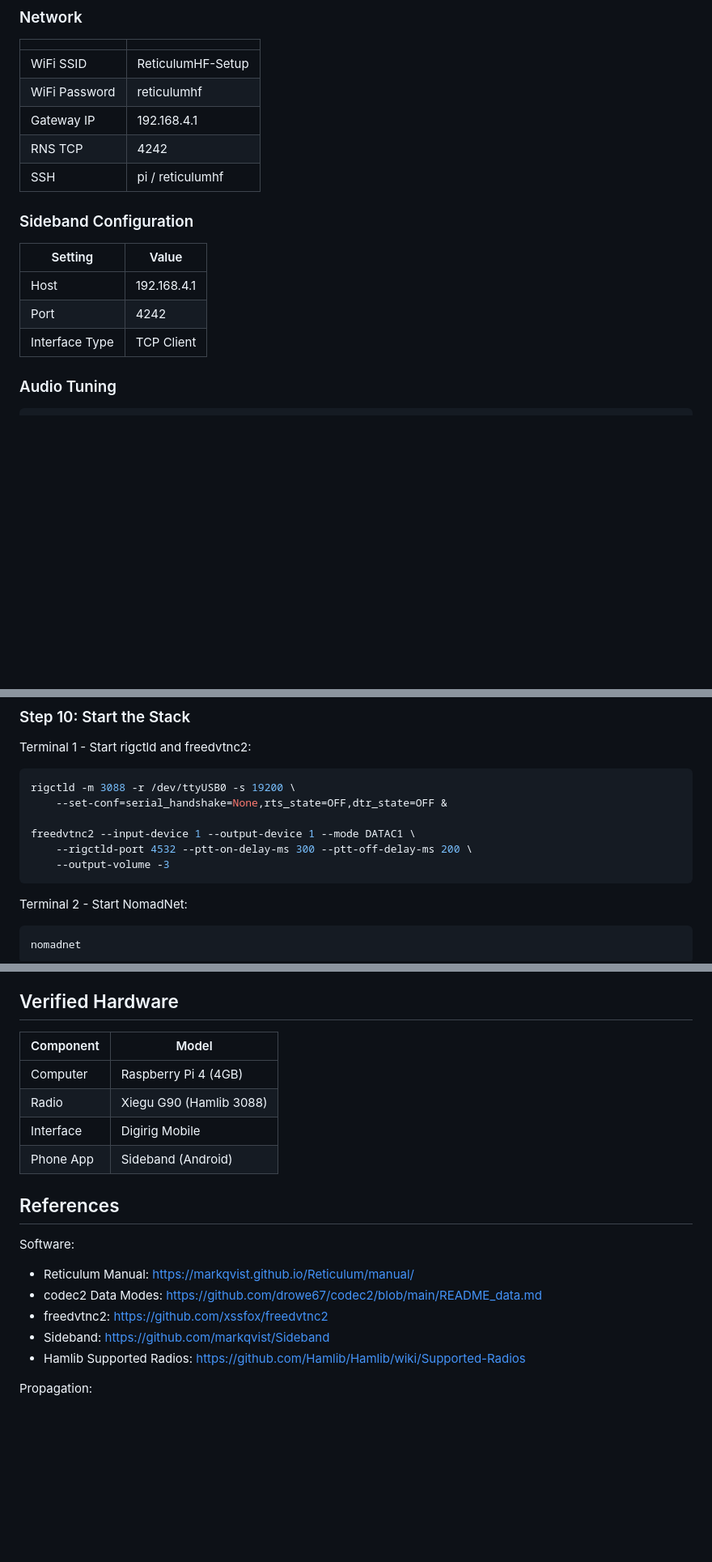
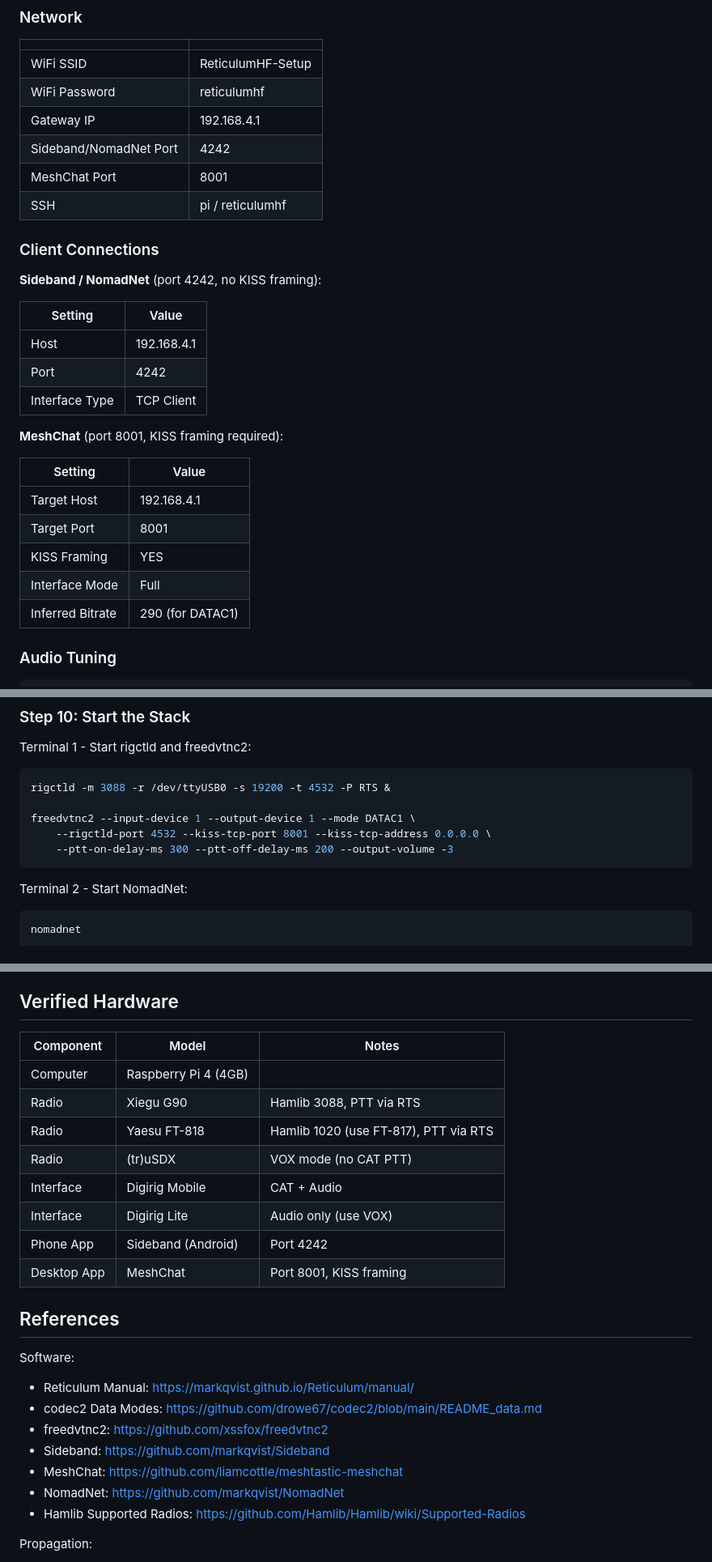
Before and after one commit to LFManifesto/LFM-HF-Reticulum, a Markdown page: README.md, 3 parts joined by grey strips. Shown at 81% size. Drawn GitHub-style; blank space fills up the shorter version.

Commit message:
Update README with client configs, verified hardware, and fixed commands

````diff
--- a/README.md
+++ b/README.md
@@ -43,16 +43,29 @@ Download the SD card image, flash it, boot, configure via web portal.
 | WiFi SSID | ReticulumHF-Setup |
 | WiFi Password | reticulumhf |
 | Gateway IP | 192.168.4.1 |
-| RNS TCP | 4242 |
+| Sideband/NomadNet Port | 4242 |
+| MeshChat Port | 8001 |
 | SSH | pi / reticulumhf |
 
-### Sideband Configuration
+### Client Connections
+
+**Sideband / NomadNet** (port 4242, no KISS framing):
 
 | Setting | Value |
 |---------|-------|
 | Host | 192.168.4.1 |
 | Port | 4242 |
 | Interface Type | TCP Client |
+
+**MeshChat** (port 8001, KISS framing required):
+
+| Setting | Value |
+|---------|-------|
+| Target Host | 192.168.4.1 |
+| Target Port | 8001 |
+| KISS Framing | YES |
+| Interface Mode | Full |
+| Inferred Bitrate | 290 (for DATAC1) |
 
 ### Audio Tuning
 
@@ -266,12 +279,11 @@ Edit `~/.reticulum/config`:
 
 Terminal 1 - Start rigctld and freedvtnc2:
 ```bash
-rigctld -m 3088 -r /dev/ttyUSB0 -s 19200 \
-    --set-conf=serial_handshake=None,rts_state=OFF,dtr_state=OFF &
+rigctld -m 3088 -r /dev/ttyUSB0 -s 19200 -t 4532 -P RTS &
 
 freedvtnc2 --input-device 1 --output-device 1 --mode DATAC1 \
-    --rigctld-port 4532 --ptt-on-delay-ms 300 --ptt-off-delay-ms 200 \
-    --output-volume -3
+    --rigctld-port 4532 --kiss-tcp-port 8001 --kiss-tcp-address 0.0.0.0 \
+    --ptt-on-delay-ms 300 --ptt-off-delay-ms 200 --output-volume -3
 ```
 
 Terminal 2 - Start NomadNet:
@@ -346,12 +358,16 @@ tail -f ~/.reticulum/logfile    # Live log
 
 ## Verified Hardware
 
-| Component | Model |
-|-----------|-------|
-| Computer | Raspberry Pi 4 (4GB) |
-| Radio | Xiegu G90 (Hamlib 3088) |
-| Interface | Digirig Mobile |
-| Phone App | Sideband (Android) |
+| Component | Model | Notes |
+|-----------|-------|-------|
+| Computer | Raspberry Pi 4 (4GB) | |
+| Radio | Xiegu G90 | Hamlib 3088, PTT via RTS |
+| Radio | Yaesu FT-818 | Hamlib 1020 (use FT-817), PTT via RTS |
+| Radio | (tr)uSDX | VOX mode (no CAT PTT) |
+| Interface | Digirig Mobile | CAT + Audio |
+| Interface | Digirig Lite | Audio only (use VOX) |
+| Phone App | Sideband (Android) | Port 4242 |
+| Desktop App | MeshChat | Port 8001, KISS framing |
 
 ## References
 
@@ -360,6 +376,8 @@ Software:
 - codec2 Data Modes: https://github.com/drowe67/codec2/blob/main/README_data.md
 - freedvtnc2: https://github.com/xssfox/freedvtnc2
 - Sideband: https://github.com/markqvist/Sideband
+- MeshChat: https://github.com/liamcottle/meshtastic-meshchat
+- NomadNet: https://github.com/markqvist/NomadNet
 - Hamlib Supported Radios: https://github.com/Hamlib/Hamlib/wiki/Supported-Radios
 
 Propagation:
````
